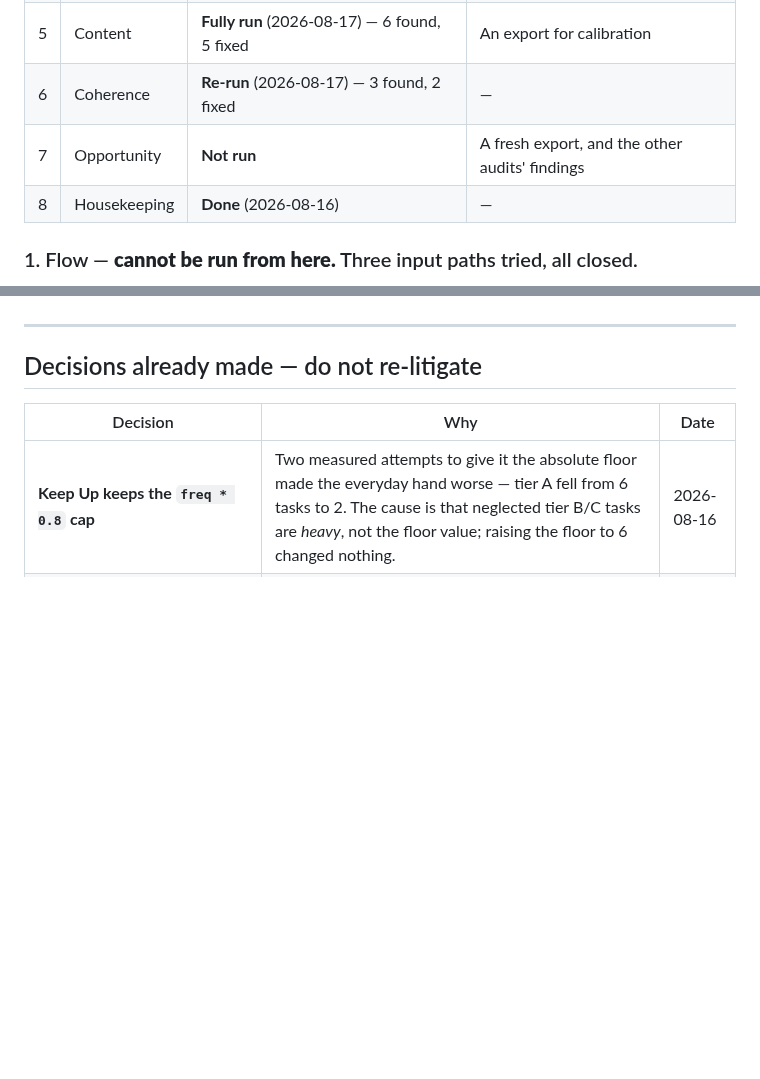
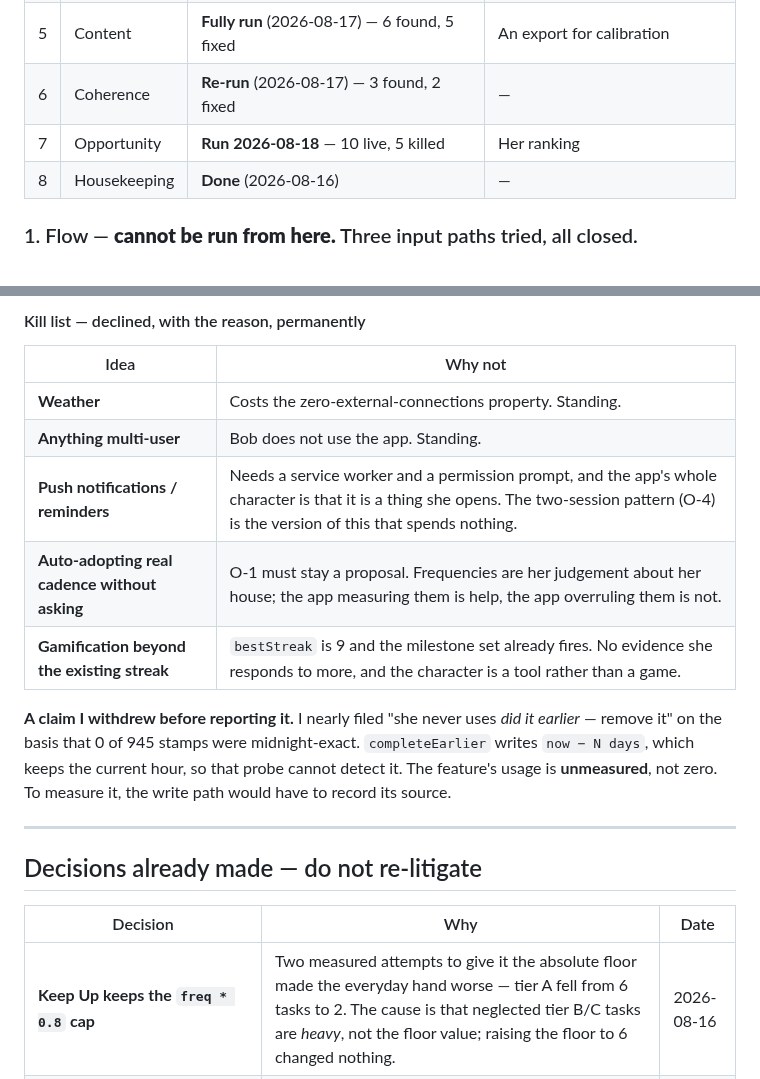
Before and after one commit to aluke0311/hometasks, a Markdown page: QUEUE.md, 2 parts joined by grey strips. GitHub-like rendering; blank space fills up the shorter version.

```diff
--- a/QUEUE.md
+++ b/QUEUE.md
@@ -135,7 +135,7 @@ Run order is roughly judgment-density. `AUDITS.md` holds the full spec for each.
 | 4 | Surface | **Done** (2026-08-16) — 7 found, 7 fixed | — |
 | 5 | Content | **Fully run** (2026-08-17) — 6 found, 5 fixed | An export for calibration |
 | 6 | Coherence | **Re-run** (2026-08-17) — 3 found, 2 fixed | — |
-| 7 | Opportunity | **Not run** | A fresh export, and the other audits' findings |
+| 7 | Opportunity | **Run 2026-08-18** — 10 live, 5 killed | Her ranking |
 | 8 | Housekeeping | **Done** (2026-08-16) | — |
 
 ### 1. Flow — **cannot be run from here.** Three input paths tried, all closed.
@@ -571,3 +641,17 @@ pool-pressure figure, since the app already has a Room Pressure concept to hang
+#### Kill list — declined, with the reason, permanently
+
+| Idea | Why not |
+|---|---|
+| **Weather** | Costs the zero-external-connections property. Standing. |
+| **Anything multi-user** | Bob does not use the app. Standing. |
+| **Push notifications / reminders** | Needs a service worker and a permission prompt, and the app's whole character is that it is a thing she opens. The two-session pattern (O-4) is the version of this that spends nothing. |
+| **Auto-adopting real cadence without asking** | O-1 must stay a proposal. Frequencies are her judgement about her house; the app measuring them is help, the app overruling them is not. |
+| **Gamification beyond the existing streak** | `bestStreak` is 9 and the milestone set already fires. No evidence she responds to more, and the character is a tool rather than a game. |
+
+**A claim I withdrew before reporting it.** I nearly filed "she never uses *did it earlier* — remove
+it" on the basis that 0 of 945 stamps were midnight-exact. `completeEarlier` writes `now − N days`,
+which keeps the current hour, so that probe cannot detect it. The feature's usage is **unmeasured**,
+not zero. To measure it, the write path would have to record its source.
 
 ---
 
```
Also changed, not shown: other parts of QUEUE.md (+75 -5 lines).
